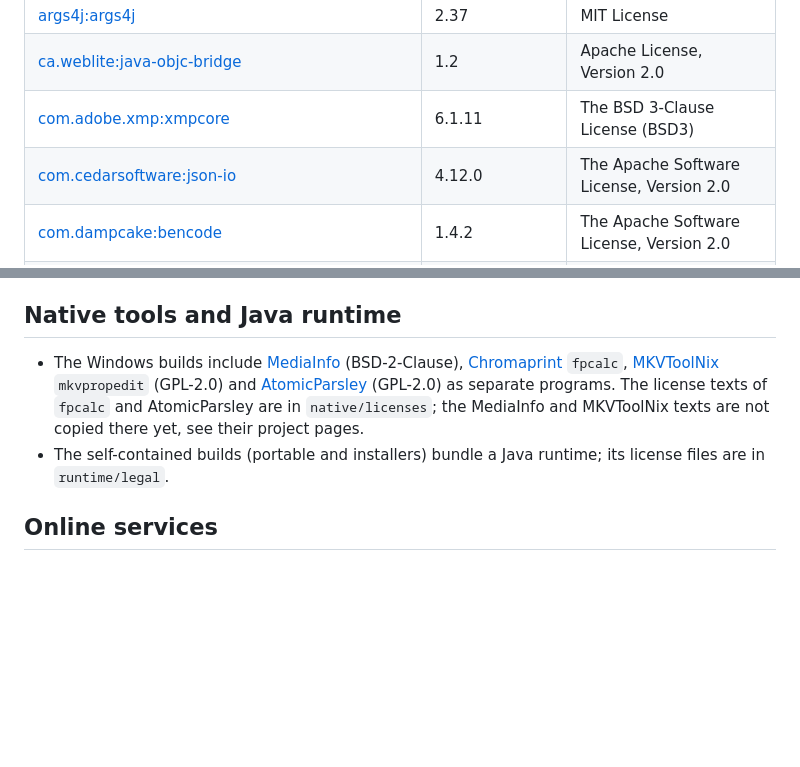
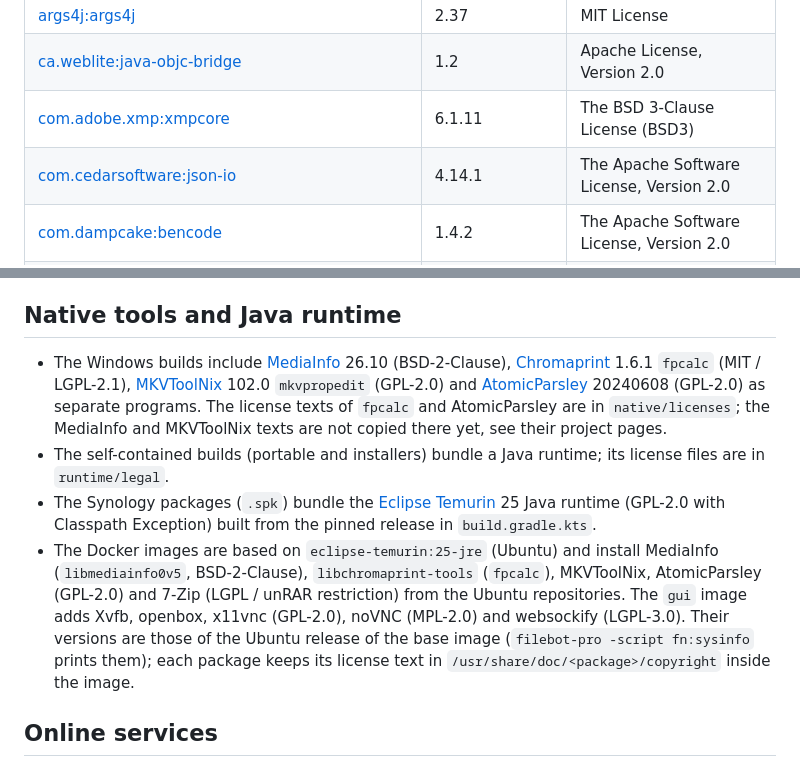
Before and after one commit to davamudev/filebot-pro, a Markdown page: THIRD_PARTY_NOTICES.md, 2 parts joined by grey strips. Drawn GitHub-style; blank space fills up the shorter version.

Commit message:
docs(license): update the notices for docker, synology and native tools

```diff
--- a/THIRD_PARTY_NOTICES.md
+++ b/THIRD_PARTY_NOTICES.md
@@ -41,7 +41,7 @@ Bundled with every build (licenses as declared by each project):
 | [args4j:args4j](http://args4j.kohsuke.org/) | 2.37 | MIT License |
 | [ca.weblite:java-objc-bridge](https://github.com/shannah/Java-Objective-C-Bridge) | 1.2 | Apache License, Version 2.0 |
 | [com.adobe.xmp:xmpcore](https://www.adobe.com/devnet/xmp/library/eula-xmp-library-java.html) | 6.1.11 | The BSD 3-Clause License (BSD3) |
-| [com.cedarsoftware:json-io](https://github.com/jdereg/json-io) | 4.12.0 | The Apache Software License, Version 2.0 |
+| [com.cedarsoftware:json-io](https://github.com/jdereg/json-io) | 4.14.1 | The Apache Software License, Version 2.0 |
 | [com.dampcake:bencode](http://github.com/dampcake/bencode) | 1.4.2 | The Apache Software License, Version 2.0 |
 | [com.drewnoakes:metadata-extractor](https://drewnoakes.com/code/exif/) | 2.21.0 | The Apache Software License, Version 2.0 |
 | [com.fifesoft:rsyntaxtextarea](https://github.com/bobbylight/rsyntaxtextarea) | 3.6.3 | BSD-3-Clause |
@@ -101,13 +101,20 @@ License 1.1.
 
 ## Native tools and Java runtime
 
-- The Windows builds include [MediaInfo](https://mediaarea.net/en/MediaInfo) (BSD-2-Clause),
-  [Chromaprint](https://acoustid.org/chromaprint) `fpcalc`, [MKVToolNix](https://mkvtoolnix.download/) `mkvpropedit`
-  (GPL-2.0) and [AtomicParsley](https://github.com/wez/atomicparsley) (GPL-2.0) as separate programs. The license
+- The Windows builds include [MediaInfo](https://mediaarea.net/en/MediaInfo) 26.10 (BSD-2-Clause),
+  [Chromaprint](https://acoustid.org/chromaprint) 1.6.1 `fpcalc` (MIT / LGPL-2.1), [MKVToolNix](https://mkvtoolnix.download/) 102.0 `mkvpropedit`
+  (GPL-2.0) and [AtomicParsley](https://github.com/wez/atomicparsley) 20240608 (GPL-2.0) as separate programs. The license
   texts of `fpcalc` and AtomicParsley are in `native/licenses`; the MediaInfo and MKVToolNix texts are not copied there
   yet, see their project pages.
 - The self-contained builds (portable and installers) bundle a Java runtime; its license files are in
   `runtime/legal`.
+- The Synology packages (`.spk`) bundle the [Eclipse Temurin](https://adoptium.net/) 25 Java runtime (GPL-2.0 with
+  Classpath Exception) built from the pinned release in `build.gradle.kts`.
+- The Docker images are based on `eclipse-temurin:25-jre` (Ubuntu) and install MediaInfo (`libmediainfo0v5`, BSD-2-Clause),
+  `libchromaprint-tools` (`fpcalc`), MKVToolNix, AtomicParsley (GPL-2.0) and 7-Zip (LGPL / unRAR restriction) from the Ubuntu
+  repositories. The `gui` image adds Xvfb, openbox, x11vnc (GPL-2.0), noVNC (MPL-2.0) and websockify (LGPL-3.0). Their
+  versions are those of the Ubuntu release of the base image (`filebot-pro -script fn:sysinfo` prints them); each package
+  keeps its license text in `/usr/share/doc/<package>/copyright` inside the image.
 
 ## Online services
 
```
